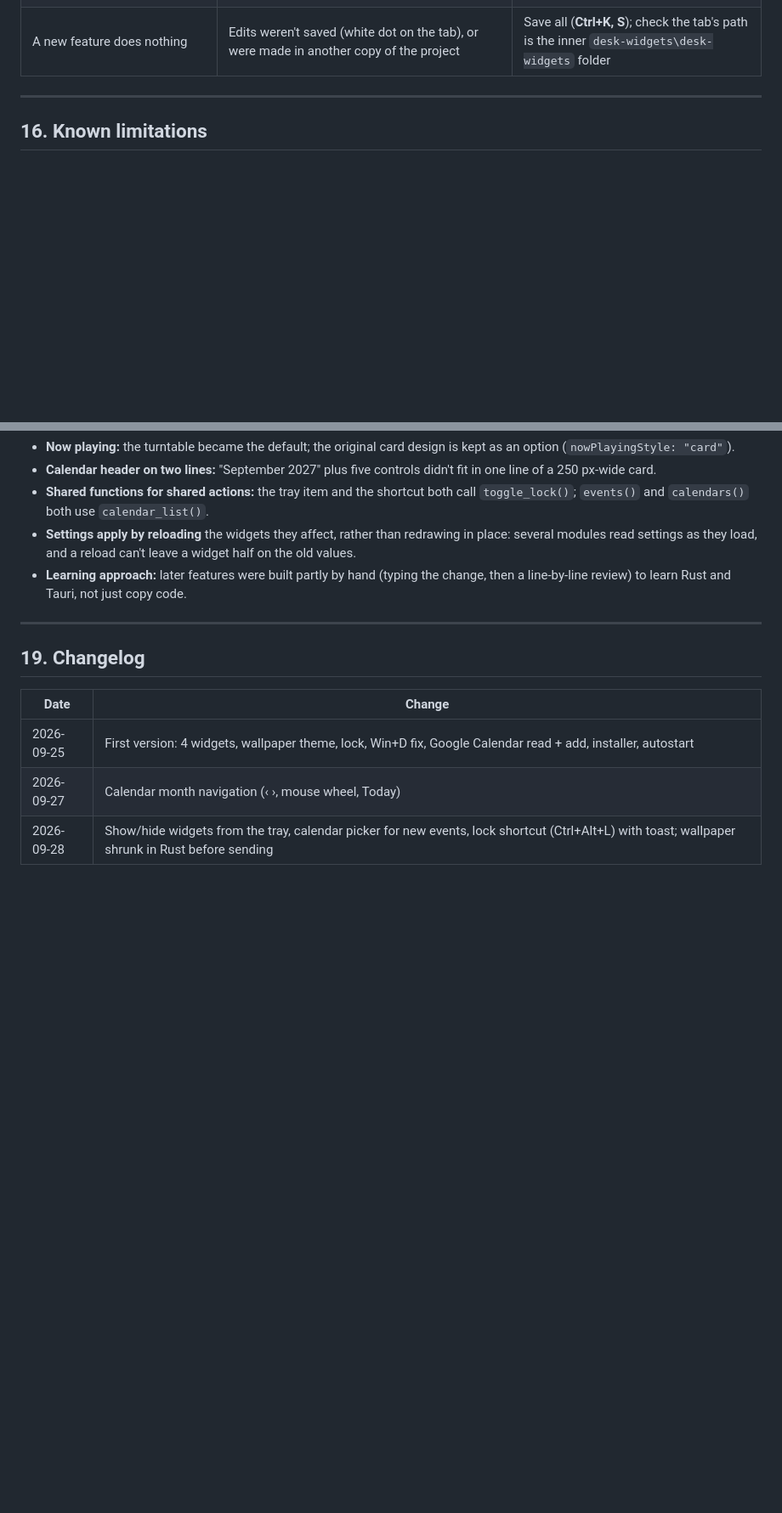
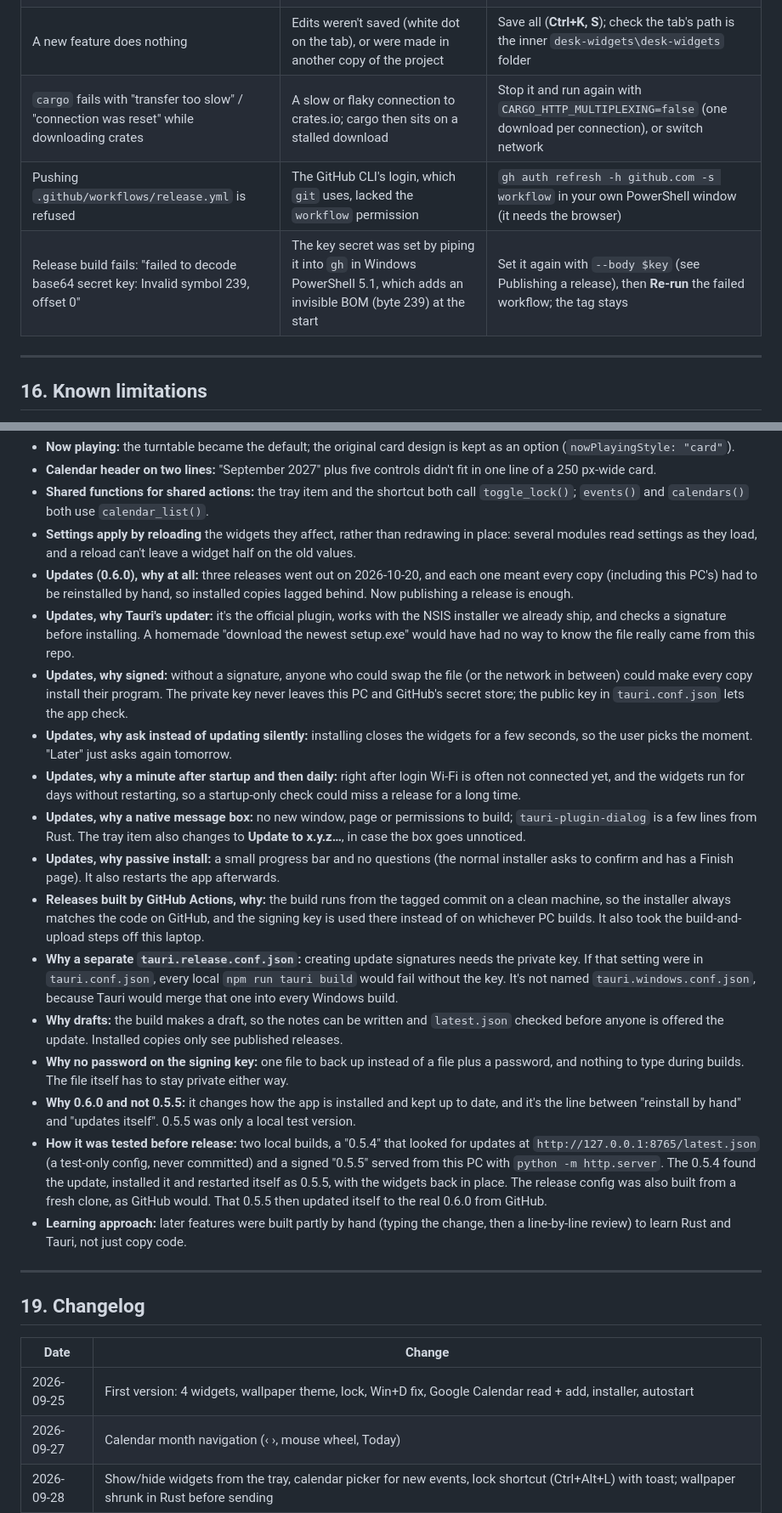
Before and after one commit to sevensixteeeen/desk-widgets, a Markdown page: PROJECT_NOTES.md, 2 parts joined by grey strips. Shown at 85% size. GitHub-like rendering; blank space fills up the shorter version.

Commit message:
Notes: why updates work the way they do, and the problems hit setting them up

```diff
--- a/PROJECT_NOTES.md
+++ b/PROJECT_NOTES.md
@@ -501,6 +501,9 @@ Each person's calendar data goes directly between their PC and Google; nobody el
 | Sizes, added clocks or moved widgets gone after restarting the laptop (v0.5.0 and earlier) | Shutdown ended the app mid-write and broke WebView2's `localStorage` log, so every later change was dropped at startup; positions were only saved on **Quit** | v0.5.1 saves to `widgets.json` and saves positions after each move (see Saved setup) |
 | Calendar and now playing jump below the clock after a restart or resize | `makeRoom()` treated widgets whose windows just touched as overlapping, and also ran at startup | Ignore overlaps under 40 px; skip it on the clock's first render (see Clock) |
 | A new feature does nothing | Edits weren't saved (white dot on the tab), or were made in another copy of the project | Save all (**Ctrl+K, S**); check the tab's path is the inner `desk-widgets\desk-widgets` folder |
+| `cargo` fails with "transfer too slow" / "connection was reset" while downloading crates | A slow or flaky connection to crates.io; cargo then sits on a stalled download | Stop it and run again with `CARGO_HTTP_MULTIPLEXING=false` (one download per connection), or switch network |
+| Pushing `.github/workflows/release.yml` is refused | The GitHub CLI's login, which `git` uses, lacked the `workflow` permission | `gh auth refresh -h github.com -s workflow` in your own PowerShell window (it needs the browser) |
+| Release build fails: "failed to decode base64 secret key: Invalid symbol 239, offset 0" | The key secret was set by piping it into `gh` in Windows PowerShell 5.1, which adds an invisible BOM (byte 239) at the start | Set it again with `--body $key` (see Publishing a release), then **Re-run** the failed workflow; the tag stays |
 
 ---
 
@@ -554,6 +557,19 @@ Options if you want it lower:
 - **Calendar header on two lines:** "September 2027" plus five controls didn't fit in one line of a 250 px-wide card.
 - **Shared functions for shared actions:** the tray item and the shortcut both call `toggle_lock()`; `events()` and `calendars()` both use `calendar_list()`.
 - **Settings apply by reloading** the widgets they affect, rather than redrawing in place: several modules read settings as they load, and a reload can't leave a widget half on the old values.
+- **Updates (0.6.0), why at all:** three releases went out on 2026-10-20, and each one meant every copy (including this PC's) had to be reinstalled by hand, so installed copies lagged behind. Now publishing a release is enough.
+- **Updates, why Tauri's updater:** it's the official plugin, works with the NSIS installer we already ship, and checks a signature before installing. A homemade "download the newest setup.exe" would have had no way to know the file really came from this repo.
+- **Updates, why signed:** without a signature, anyone who could swap the file (or the network in between) could make every copy install their program. The private key never leaves this PC and GitHub's secret store; the public key in `tauri.conf.json` lets the app check.
+- **Updates, why ask instead of updating silently:** installing closes the widgets for a few seconds, so the user picks the moment. "Later" just asks again tomorrow.
+- **Updates, why a minute after startup and then daily:** right after login Wi-Fi is often not connected yet, and the widgets run for days without restarting, so a startup-only check could miss a release for a long time.
+- **Updates, why a native message box:** no new window, page or permissions to build; `tauri-plugin-dialog` is a few lines from Rust. The tray item also changes to **Update to x.y.z…**, in case the box goes unnoticed.
+- **Updates, why passive install:** a small progress bar and no questions (the normal installer asks to confirm and has a Finish page). It also restarts the app afterwards.
+- **Releases built by GitHub Actions, why:** the build runs from the tagged commit on a clean machine, so the installer always matches the code on GitHub, and the signing key is used there instead of on whichever PC builds. It also took the build-and-upload steps off this laptop.
+- **Why a separate `tauri.release.conf.json`:** creating update signatures needs the private key. If that setting were in `tauri.conf.json`, every local `npm run tauri build` would fail without the key. It's not named `tauri.windows.conf.json`, because Tauri would merge that one into every Windows build.
+- **Why drafts:** the build makes a draft, so the notes can be written and `latest.json` checked before anyone is offered the update. Installed copies only see published releases.
+- **Why no password on the signing key:** one file to back up instead of a file plus a password, and nothing to type during builds. The file itself has to stay private either way.
+- **Why 0.6.0 and not 0.5.5:** it changes how the app is installed and kept up to date, and it's the line between "reinstall by hand" and "updates itself". 0.5.5 was only a local test version.
+- **How it was tested before release:** two local builds, a "0.5.4" that looked for updates at `http://127.0.0.1:8765/latest.json` (a test-only config, never committed) and a signed "0.5.5" served from this PC with `python -m http.server`. The 0.5.4 found the update, installed it and restarted itself as 0.5.5, with the widgets back in place. The release config was also built from a fresh clone, as GitHub would. That 0.5.5 then updated itself to the real 0.6.0 from GitHub.
 - **Learning approach:** later features were built partly by hand (typing the change, then a line-by-line review) to learn Rust and Tauri, not just copy code.
 
 ---
```
